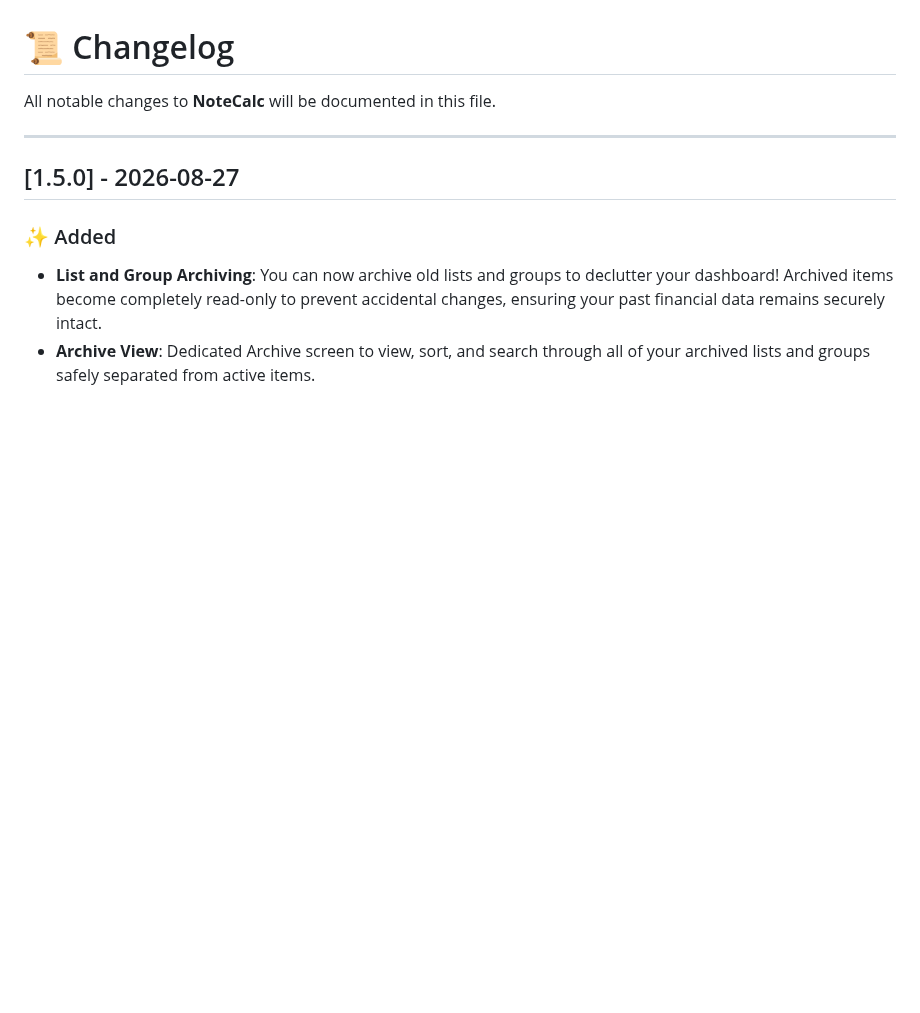
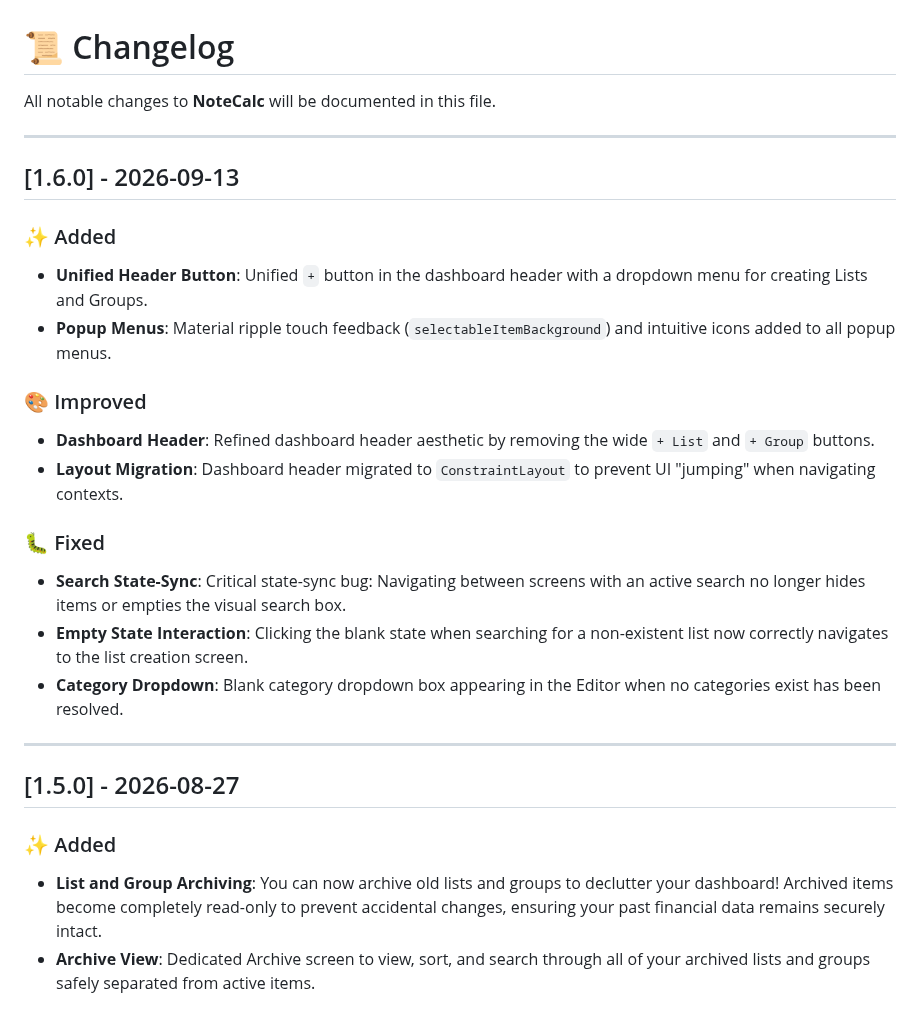
Before and after one commit to sameer021000/NoteCalc, a Markdown page: Changelog.md, the part around the change. Rendered like a GitHub page; blank space fills up the shorter version.

```diff
--- a/Changelog.md
+++ b/Changelog.md
@@ -1,6 +1,26 @@
 # 📜 Changelog
 
 All notable changes to **NoteCalc** will be documented in this file.
+
+---
+
+## [1.6.0] - 2026-09-13
+
+### ✨ Added
+
+* **Unified Header Button**: Unified `+` button in the dashboard header with a dropdown menu for creating Lists and Groups.
+* **Popup Menus**: Material ripple touch feedback (`selectableItemBackground`) and intuitive icons added to all popup menus.
+
+### 🎨 Improved
+
+* **Dashboard Header**: Refined dashboard header aesthetic by removing the wide `+ List` and `+ Group` buttons.
+* **Layout Migration**: Dashboard header migrated to `ConstraintLayout` to prevent UI "jumping" when navigating contexts.
+
+### 🐛 Fixed
+
+* **Search State-Sync**: Critical state-sync bug: Navigating between screens with an active search no longer hides items or empties the visual search box.
+* **Empty State Interaction**: Clicking the blank state when searching for a non-existent list now correctly navigates to the list creation screen.
+* **Category Dropdown**: Blank category dropdown box appearing in the Editor when no categories exist has been resolved.
 
 ---
 
```
Also changed, not shown: README.md (+10 -9 lines), screenshots/dashboard_screen_v1.6.0.jpg (added), screenshots/group_dashboard_screen_v1.6.0.jpg (added), screenshots/settings_screen1_v1.6.0.jpg (added), screenshots/settings_screen2_v1.6.0.jpg (added), 4 other files.
